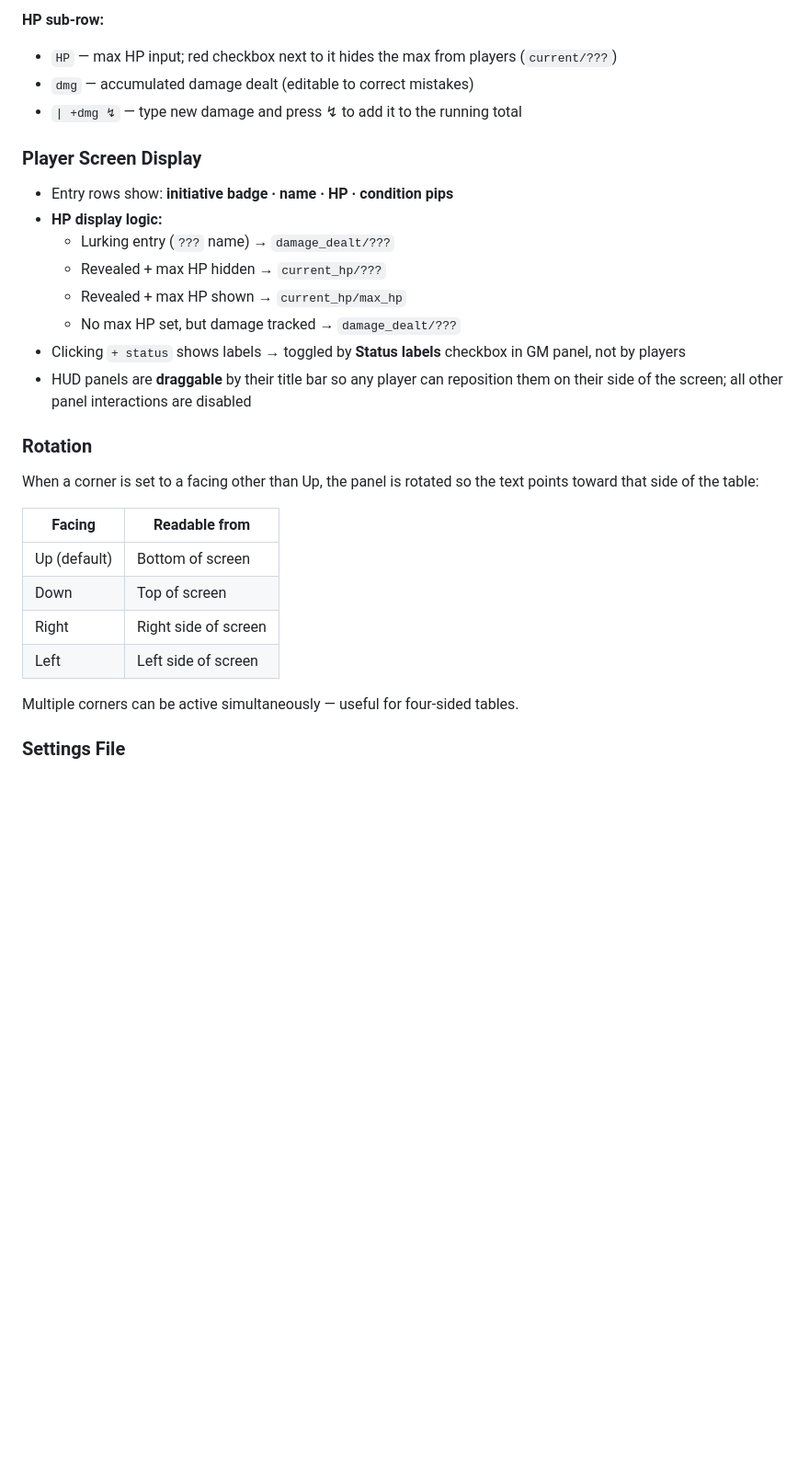
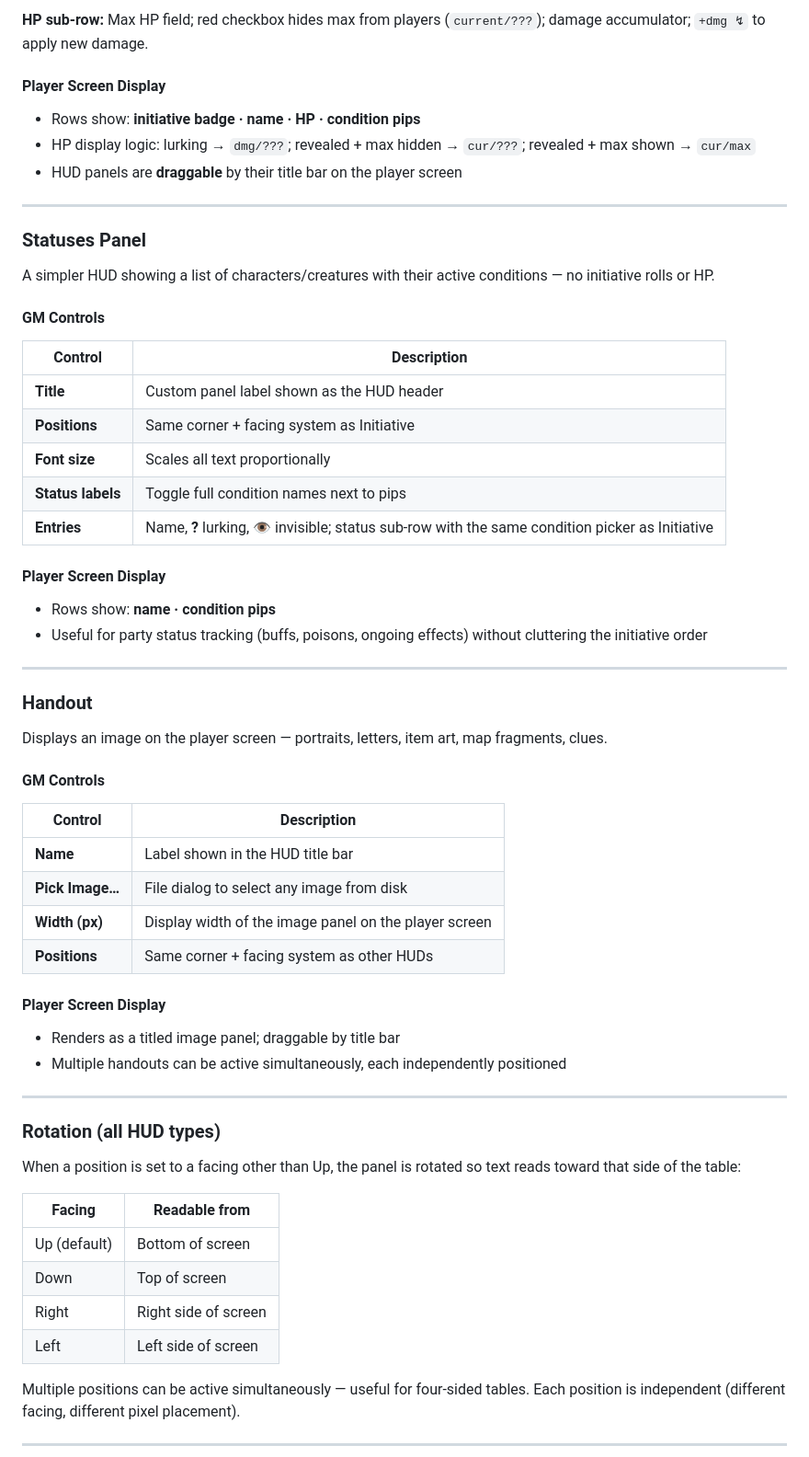
Before and after one commit to Nightbro/tavern-screen, a Markdown page: README.md, the part around one of its changes. Shown at 92% size. Drawn GitHub-style; blank space fills up the shorter version.

Commit message:
Update README: document HUD types, simulation panel, remove completed roadmap items

```diff
--- a/README.md
+++ b/README.md
@@ -127,23 +130,58 @@ Each entry has a main row and two sub-rows:
 
-**HP sub-row:**
-- `HP` — max HP input; red checkbox next to it hides the max from players (`current/???`)
-- `dmg` — accumulated damage dealt (editable to correct mistakes)
-- `| +dmg ↯` — type new damage and press ↯ to add it to the running total
+**HP sub-row:** Max HP field; red checkbox hides max from players (`current/???`); damage accumulator; `+dmg ↯` to apply new damage.
 
-### Player Screen Display
+#### Player Screen Display
 
-- Entry rows show: **initiative badge · name · HP · condition pips**
-- **HP display logic:**
-  - Lurking entry (`???` name) → `damage_dealt/???`
-  - Revealed + max HP hidden → `current_hp/???`
-  - Revealed + max HP shown → `current_hp/max_hp`
-  - No max HP set, but damage tracked → `damage_dealt/???`
-- Clicking `+ status` shows labels → toggled by **Status labels** checkbox in GM panel, not by players
-- HUD panels are **draggable** by their title bar so any player can reposition them on their side of the screen; all other panel interactions are disabled
+- Rows show: **initiative badge · name · HP · condition pips**
+- HP display logic: lurking → `dmg/???`; revealed + max hidden → `cur/???`; revealed + max shown → `cur/max`
+- HUD panels are **draggable** by their title bar on the player screen
 
-### Rotation
+---
 
-When a corner is set to a facing other than Up, the panel is rotated so the text points toward that side of the table:
+### Statuses Panel
+
+A simpler HUD showing a list of characters/creatures with their active conditions — no initiative rolls or HP.
+
+#### GM Controls
+
+| Control | Description |
+|---------|-------------|
+| **Title** | Custom panel label shown as the HUD header |
+| **Positions** | Same corner + facing system as Initiative |
+| **Font size** | Scales all text proportionally |
+| **Status labels** | Toggle full condition names next to pips |
+| **Entries** | Name, **?** lurking, **👁** invisible; status sub-row with the same condition picker as Initiative |
+
+#### Player Screen Display
+
+- Rows show: **name · condition pips**
+- Useful for party status tracking (buffs, poisons, ongoing effects) without cluttering the initiative order
+
+---
+
+### Handout
+
+Displays an image on the player screen — portraits, letters, item art, map fragments, clues.
+
+#### GM Controls
+
+| Control | Description |
+|---------|-------------|
+| **Name** | Label shown in the HUD title bar |
+| **Pick Image…** | File dialog to select any image from disk |
+| **Width (px)** | Display width of the image panel on the player screen |
+| **Positions** | Same corner + facing system as other HUDs |
+
+#### Player Screen Display
+
+- Renders as a titled image panel; draggable by title bar
+- Multiple handouts can be active simultaneously, each independently positioned
+
+---
+
+### Rotation (all HUD types)
+
+When a position is set to a facing other than Up, the panel is rotated so text reads toward that side of the table:
 
 | Facing | Readable from |
 |--------|---------------|
@@ -152,7 +190,7 @@ When a corner is set to a facing other than Up, the panel is rotated so the text
 | Right | Right side of screen |
 | Left | Left side of screen |
 
-Multiple corners can be active simultaneously — useful for four-sided tables.
+Multiple positions can be active simultaneously — useful for four-sided tables. Each position is independent (different facing, different pixel placement).
 
-### Settings File
+---
 
```
Also changed, not shown: other parts of README.md (+86 -147 lines).
